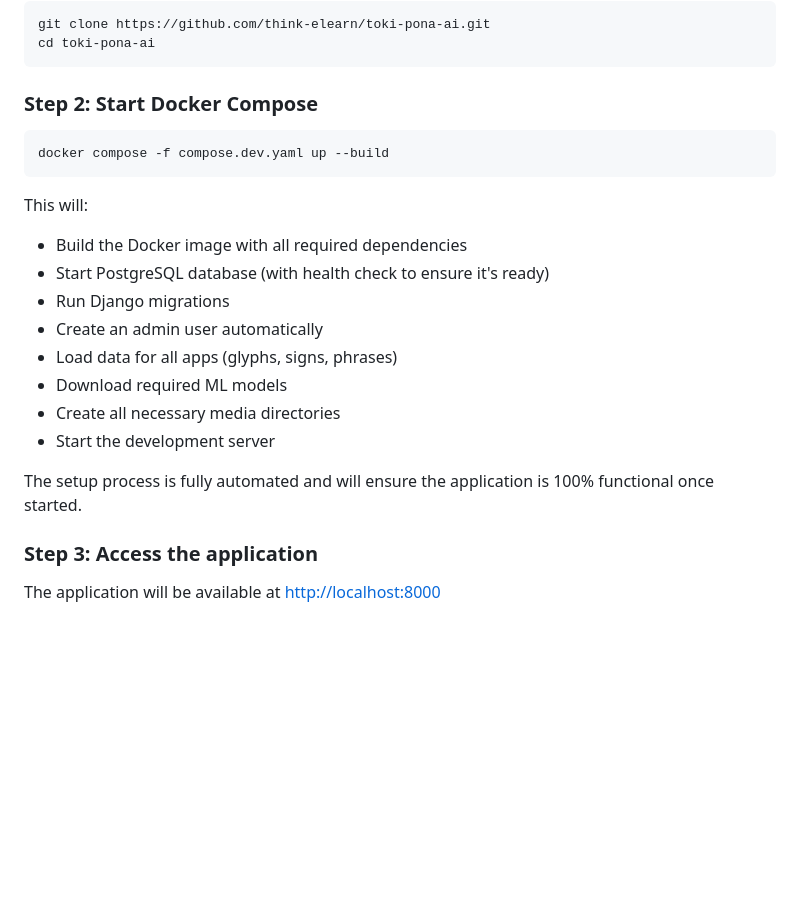
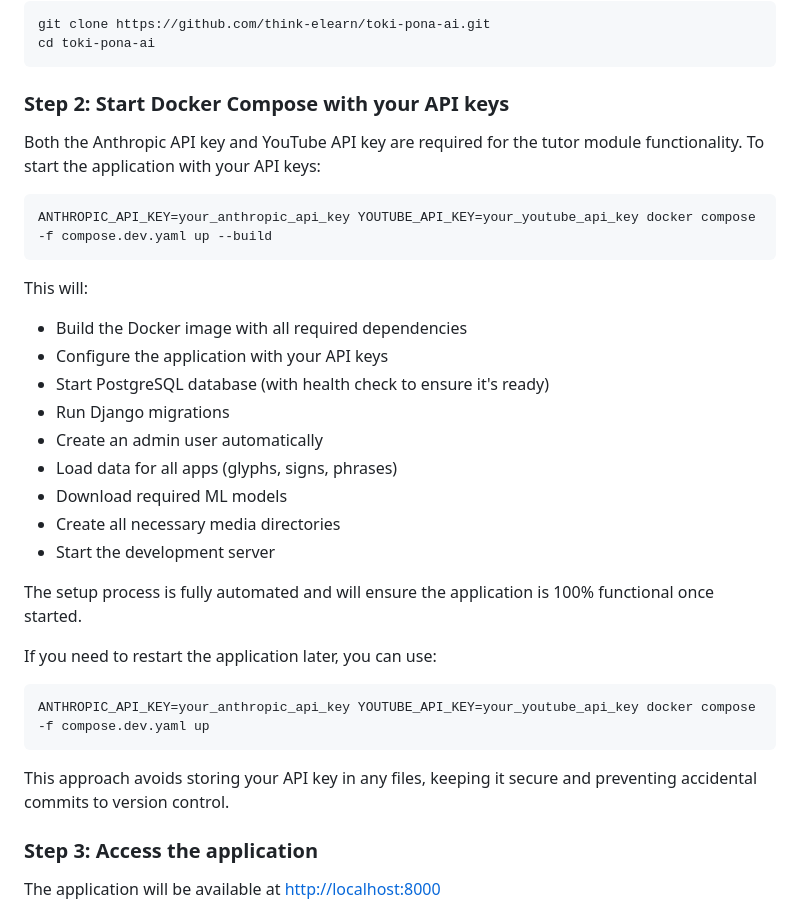
Before and after one commit to think-elearn/toki-pona-ai, a Markdown page: README.md, the part around one of its changes. GitHub-like rendering; blank space fills up the shorter version.

````diff
--- a/README.md
+++ b/README.md
@@ -39,15 +54,18 @@ git clone https://github.com/think-elearn/toki-pona-ai.git
 cd toki-pona-ai
 ```
 
-### Step 2: Start Docker Compose
+### Step 2: Start Docker Compose with your API keys
+
+Both the Anthropic API key and YouTube API key are required for the tutor module functionality. To start the application with your API keys:
 
 ```bash
-docker compose -f compose.dev.yaml up --build
+ANTHROPIC_API_KEY=your_anthropic_api_key YOUTUBE_API_KEY=your_youtube_api_key docker compose -f compose.dev.yaml up --build
 ```
 
 This will:
 
 - Build the Docker image with all required dependencies
+- Configure the application with your API keys
 - Start PostgreSQL database (with health check to ensure it's ready)
 - Run Django migrations
 - Create an admin user automatically
@@ -57,6 +75,14 @@ This will:
 - Start the development server
 
 The setup process is fully automated and will ensure the application is 100% functional once started.
+
+If you need to restart the application later, you can use:
+
+```bash
+ANTHROPIC_API_KEY=your_anthropic_api_key YOUTUBE_API_KEY=your_youtube_api_key docker compose -f compose.dev.yaml up
+```
+
+This approach avoids storing your API key in any files, keeping it secure and preventing accidental commits to version control.
 
 ### Step 3: Access the application
 
````
Also changed, not shown: other parts of README.md (+28 -10 lines).
